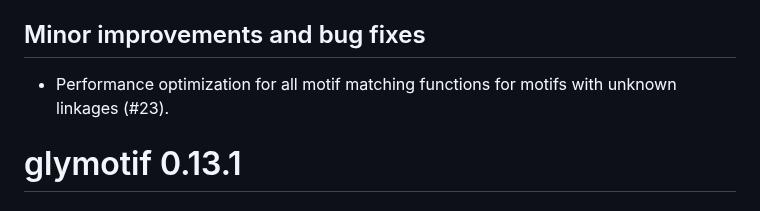
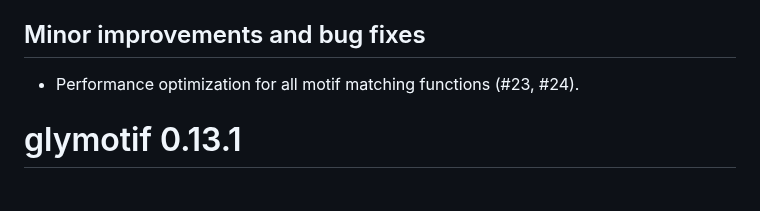
Before and after one commit to glycoverse/glymotif, a Markdown page: NEWS.md, the part around the change. GitHub-like rendering.

Commit message:
docs: update NEWS

```diff
--- a/NEWS.md
+++ b/NEWS.md
@@ -6,7 +6,7 @@
 
 ## Minor improvements and bug fixes
 
-* Performance optimization for all motif matching functions for motifs with unknown linkages (#23).
+* Performance optimization for all motif matching functions (#23, #24).
 
 # glymotif 0.13.1
 
```
